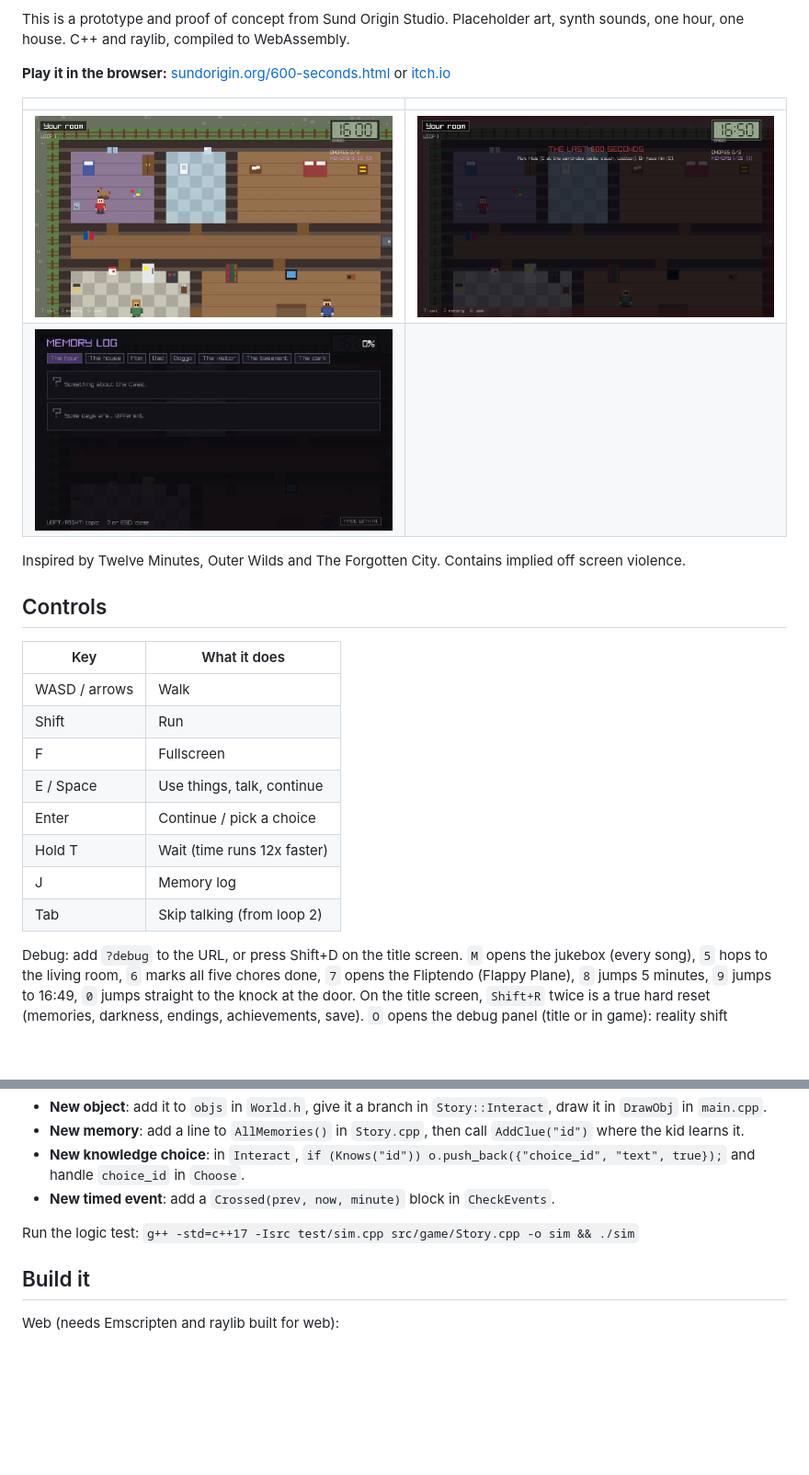
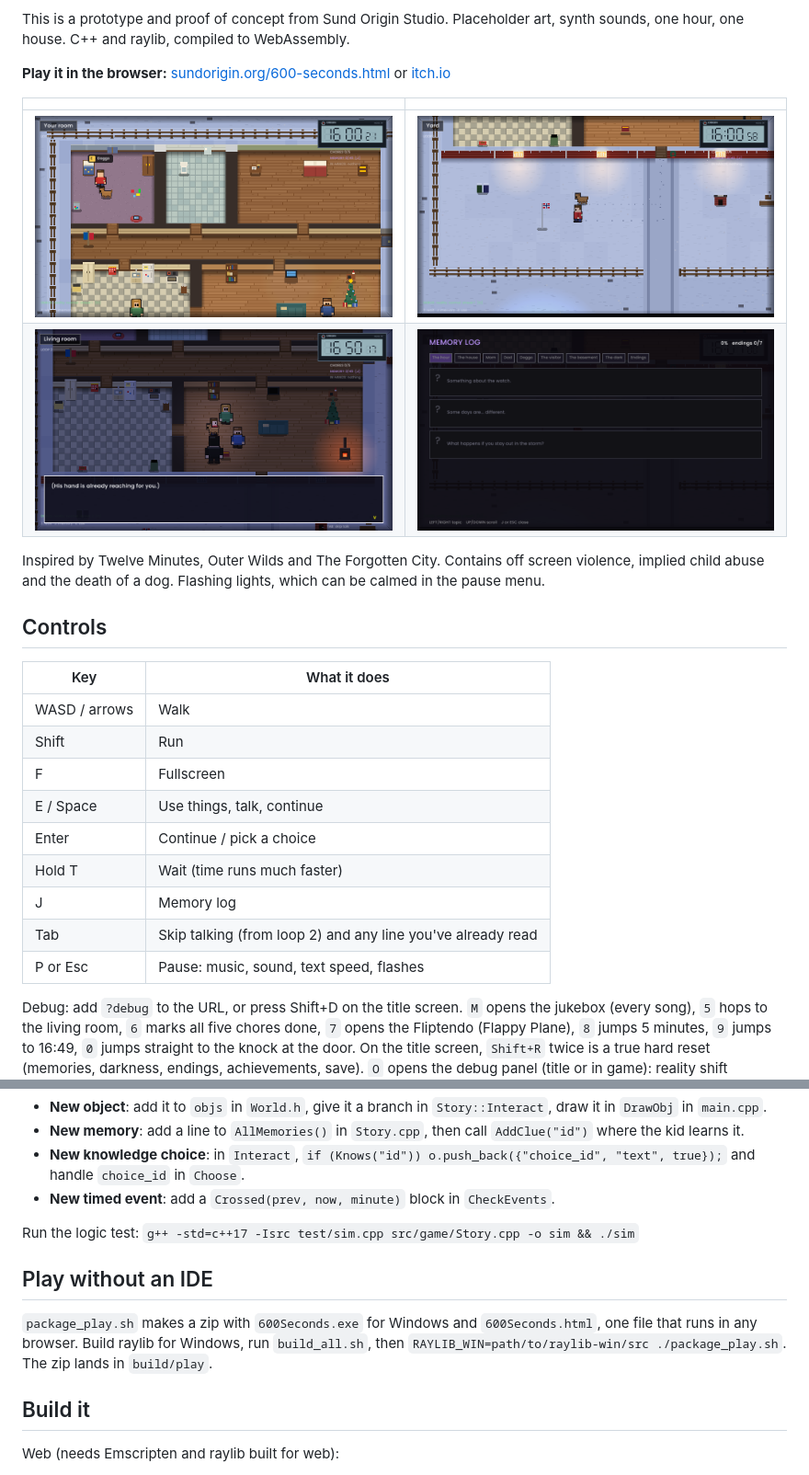
Before and after one commit to RillianZ/600-seconds, a Markdown page: README.md, 2 parts joined by grey strips. Shown at 92% size. GitHub-like rendering; pictures changed too: docs/collection.png, docs/house.png, docs/memory-log.png; blank space fills up the shorter version.

```diff
--- a/README.md
+++ b/README.md
@@ -10,10 +10,10 @@ This is a prototype and proof of concept from Sund Origin Studio. Placeholder ar
 
 | | |
 | --- | --- |
-| ![The house](docs/house.png) | ![The collection](docs/collection.png) |
-| ![Memory log](docs/memory-log.png) | |
+| ![The house](docs/house.png) | ![The snow](docs/snow.png) |
+| ![The collection](docs/collection.png) | ![Memory log](docs/memory-log.png) |
 
-Inspired by Twelve Minutes, Outer Wilds and The Forgotten City. Contains implied off screen violence.
+Inspired by Twelve Minutes, Outer Wilds and The Forgotten City. Contains off screen violence, implied child abuse and the death of a dog. Flashing lights, which can be calmed in the pause menu.
 
 ## Controls
 
@@ -24,9 +24,10 @@ Inspired by Twelve Minutes, Outer Wilds and The Forgotten City. Contains implied
 | F | Fullscreen |
 | E / Space | Use things, talk, continue |
 | Enter | Continue / pick a choice |
-| Hold T | Wait (time runs 12x faster) |
+| Hold T | Wait (time runs much faster) |
 | J | Memory log |
-| Tab | Skip talking (from loop 2) |
+| Tab | Skip talking (from loop 2) and any line you've already read |
+| P or Esc | Pause: music, sound, text speed, flashes |
 
 Debug: add `?debug` to the URL, or press Shift+D on the title screen. `M` opens the jukebox (every song), `5` hops to the living room, `6` marks all five chores done, `7` opens the Fliptendo (Flappy Plane), `8` jumps 5 minutes, `9` jumps to 16:49, `0` jumps straight to the knock at the door. On the title screen, `Shift+R` twice is a true hard reset (memories, darkness, endings, achievements, save). `O` opens the debug panel (title or in game): reality shift frequency, force the next loop's reality, restart the loop, set dark points, give or clear all memories, make the visitor blind. Panel settings are saved in the browser and only apply in debug mode.
 
@@ -60,6 +61,10 @@ web/index.html       itch.io friendly page shell
 
 Run the logic test: `g++ -std=c++17 -Isrc test/sim.cpp src/game/Story.cpp -o sim && ./sim`
 
+## Play without an IDE
+
+`package_play.sh` makes a zip with `600Seconds.exe` for Windows and `600Seconds.html`, one file that runs in any browser. Build raylib for Windows, run `build_all.sh`, then `RAYLIB_WIN=path/to/raylib-win/src ./package_play.sh`. The zip lands in `build/play`.
+
 ## Build it
 
 Web (needs Emscripten and raylib built for web):
```
Also changed, not shown: CHANGELOG.md (+14 -0 lines), 6 other files.
